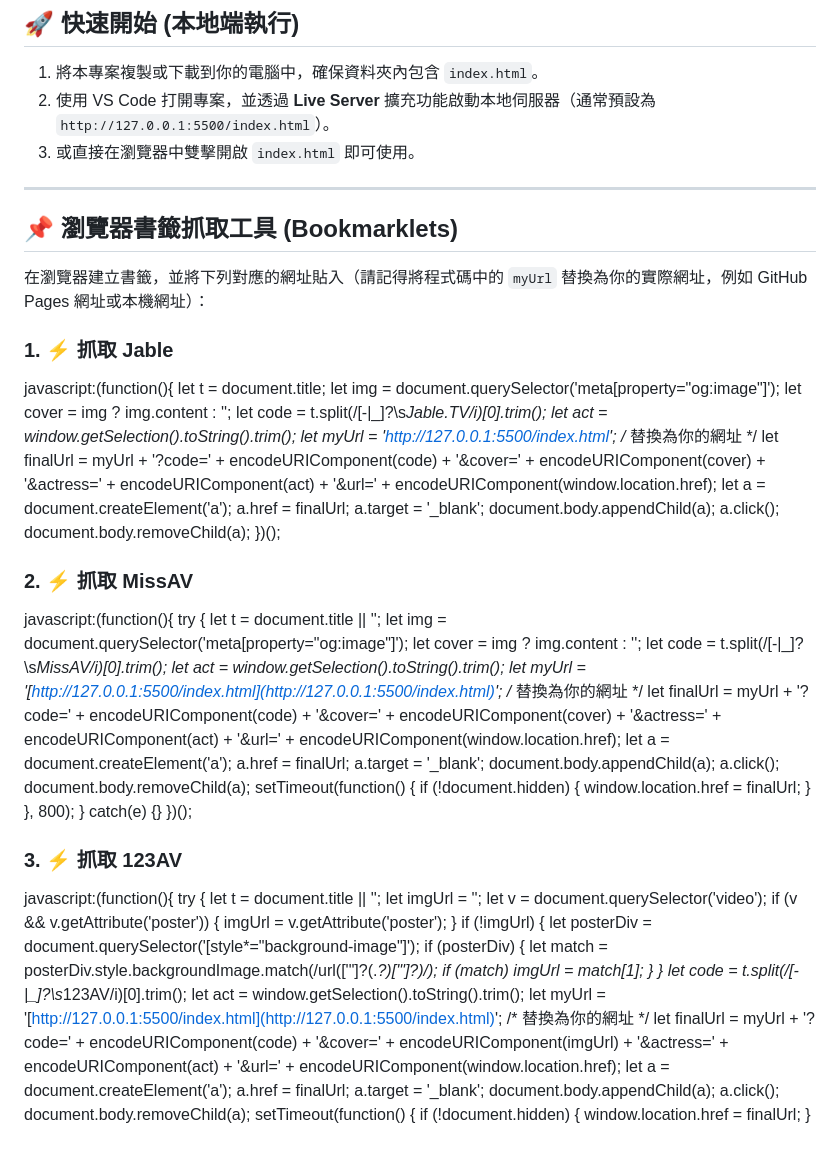
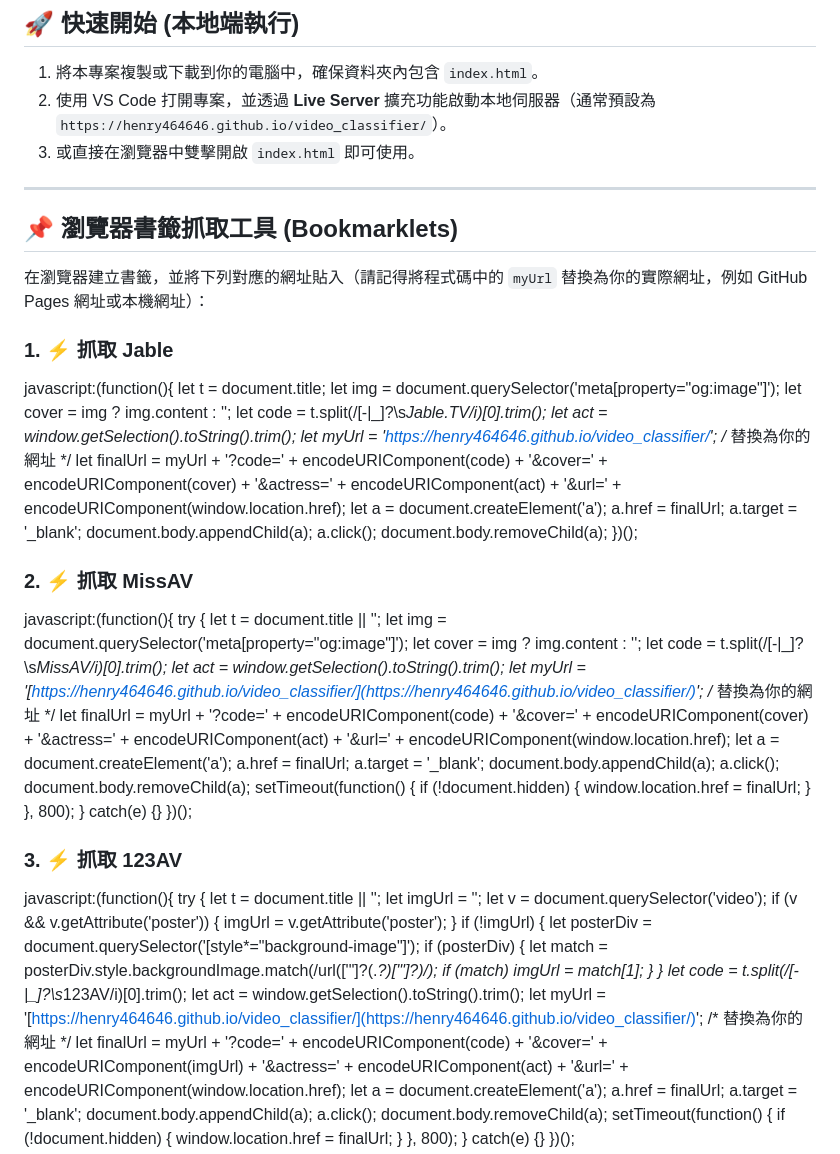
Before and after one commit to henry464646/video_classifier, a Markdown page: README.md, the part around the change. Rendered like a GitHub page.

Commit message:
readme4.0

```diff
--- a/README.md
+++ b/README.md
@@ -30,7 +30,7 @@
 ## 🚀 快速開始 (本地端執行)
 
 1. 將本專案複製或下載到你的電腦中，確保資料夾內包含 `index.html`。
-2. 使用 VS Code 打開專案，並透過 **Live Server** 擴充功能啟動本地伺服器（通常預設為 `http://127.0.0.1:5500/index.html`）。
+2. 使用 VS Code 打開專案，並透過 **Live Server** 擴充功能啟動本地伺服器（通常預設為 `https://henry464646.github.io/video_classifier/`）。
 3. 或直接在瀏覽器中雙擊開啟 `index.html` 即可使用。
 
 ---
@@ -47,7 +47,7 @@ javascript:(function(){
   let cover = img ? img.content : '';
   let code = t.split(/[-|_]?\s*Jable\.TV/i)[0].trim();
   let act = window.getSelection().toString().trim();
-  let myUrl = '[http://127.0.0.1:5500/index.html](http://127.0.0.1:5500/index.html)'; /* 替換為你的網址 */
+  let myUrl = '[https://henry464646.github.io/video_classifier/](https://henry464646.github.io/video_classifier/)'; /* 替換為你的網址 */
   let finalUrl = myUrl + '?code=' + encodeURIComponent(code) + '&cover=' + encodeURIComponent(cover) + '&actress=' + encodeURIComponent(act) + '&url=' + encodeURIComponent(window.location.href);
   let a = document.createElement('a'); a.href = finalUrl; a.target = '_blank';
   document.body.appendChild(a); a.click(); document.body.removeChild(a);
@@ -62,7 +62,7 @@ javascript:(function(){
     let cover = img ? img.content : '';
     let code = t.split(/[-|_]?\s*MissAV/i)[0].trim();
     let act = window.getSelection().toString().trim();
-    let myUrl = '[http://127.0.0.1:5500/index.html](http://127.0.0.1:5500/index.html)'; /* 替換為你的網址 */
+    let myUrl = '[https://henry464646.github.io/video_classifier/](https://henry464646.github.io/video_classifier/)'; /* 替換為你的網址 */
     let finalUrl = myUrl + '?code=' + encodeURIComponent(code) + '&cover=' + encodeURIComponent(cover) + '&actress=' + encodeURIComponent(act) + '&url=' + encodeURIComponent(window.location.href);
     let a = document.createElement('a'); a.href = finalUrl; a.target = '_blank';
     document.body.appendChild(a); a.click(); document.body.removeChild(a);
@@ -87,7 +87,7 @@ javascript:(function(){
     }
     let code = t.split(/[-|_]?\s*123AV/i)[0].trim();
     let act = window.getSelection().toString().trim();
-    let myUrl = '[http://127.0.0.1:5500/index.html](http://127.0.0.1:5500/index.html)'; /* 替換為你的網址 */
+    let myUrl = '[https://henry464646.github.io/video_classifier/](https://henry464646.github.io/video_classifier/)'; /* 替換為你的網址 */
     let finalUrl = myUrl + '?code=' + encodeURIComponent(code) + '&cover=' + encodeURIComponent(imgUrl) + '&actress=' + encodeURIComponent(act) + '&url=' + encodeURIComponent(window.location.href);
     let a = document.createElement('a'); a.href = finalUrl; a.target = '_blank';
     document.body.appendChild(a); a.click(); document.body.removeChild(a);
```
